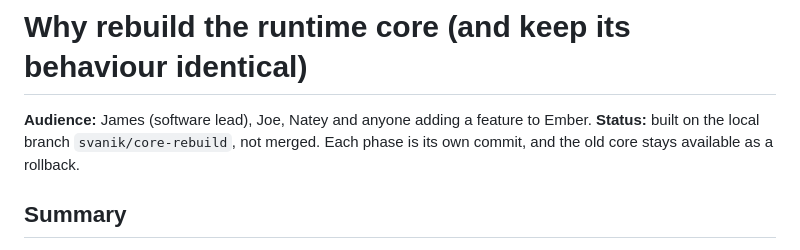
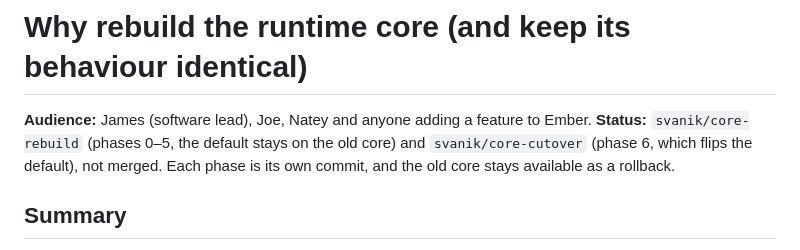
Before and after one commit to JoeKojima/Baymax, a Markdown page: docs/architecture/WHY.md, the part around the change. Drawn GitHub-style.

```diff
--- a/docs/architecture/WHY.md
+++ b/docs/architecture/WHY.md
@@ -1,7 +1,7 @@
 # Why rebuild the runtime core (and keep its behaviour identical)
 
 **Audience:** James (software lead), Joe, Natey and anyone adding a feature to Ember.
-**Status:** built on the local branch `svanik/core-rebuild`, not merged. Each phase is its own commit, and the old core stays available as a rollback.
+**Status:** `svanik/core-rebuild` (phases 0–5, the default stays on the old core) and `svanik/core-cutover` (phase 6, which flips the default), not merged. Each phase is its own commit, and the old core stays available as a rollback.
 
 ## Summary
 Ember's behaviour lives in one 1,579-line file, `realtime_gemini_8.py`, plus two copies of it, v9 and v10. The rebuild moves the same behaviour into small parts that can be tested (`ember/`) without changing what Ember does. Tests prove that by running the new core and the **unchanged** old file side by side on the same virtual devices and the same scripted fake Gemini, then comparing what each one sends, plays, records and reports.
```
Also changed, not shown: docs/architecture/MIGRATION.md (+3 -3 lines).
